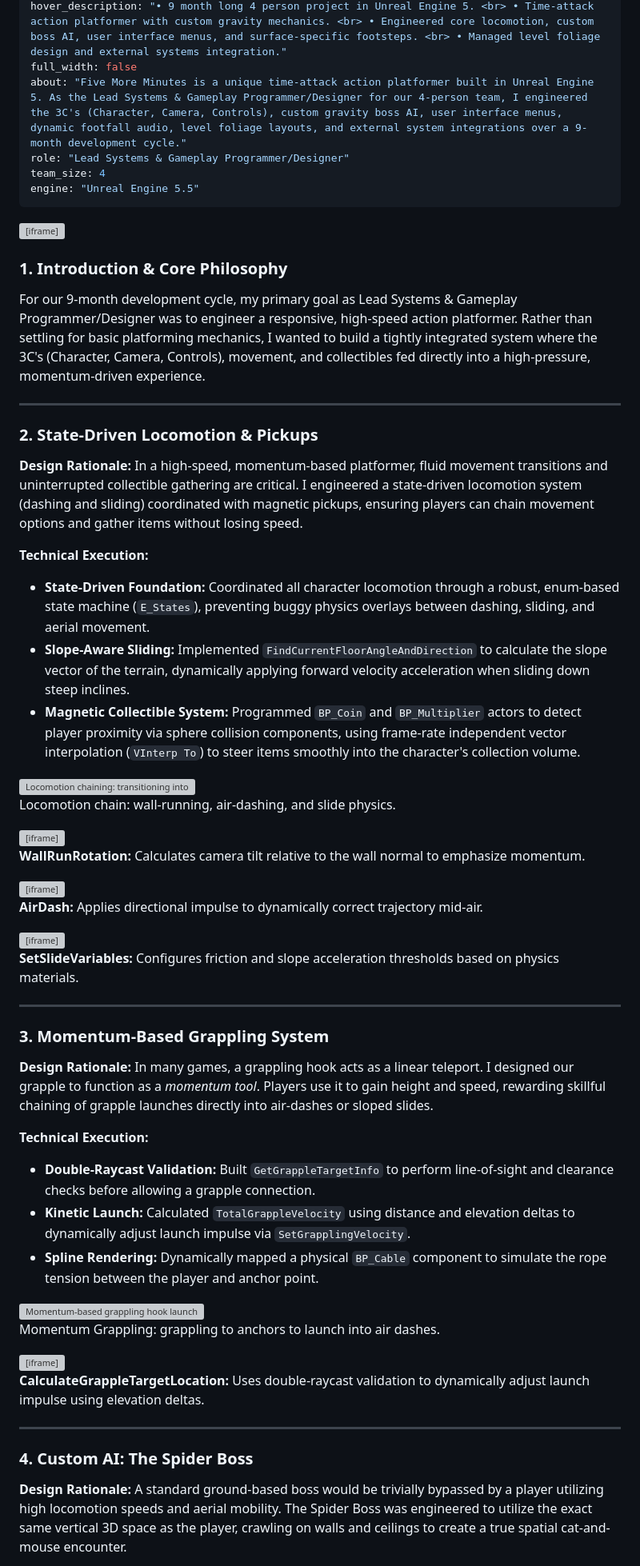
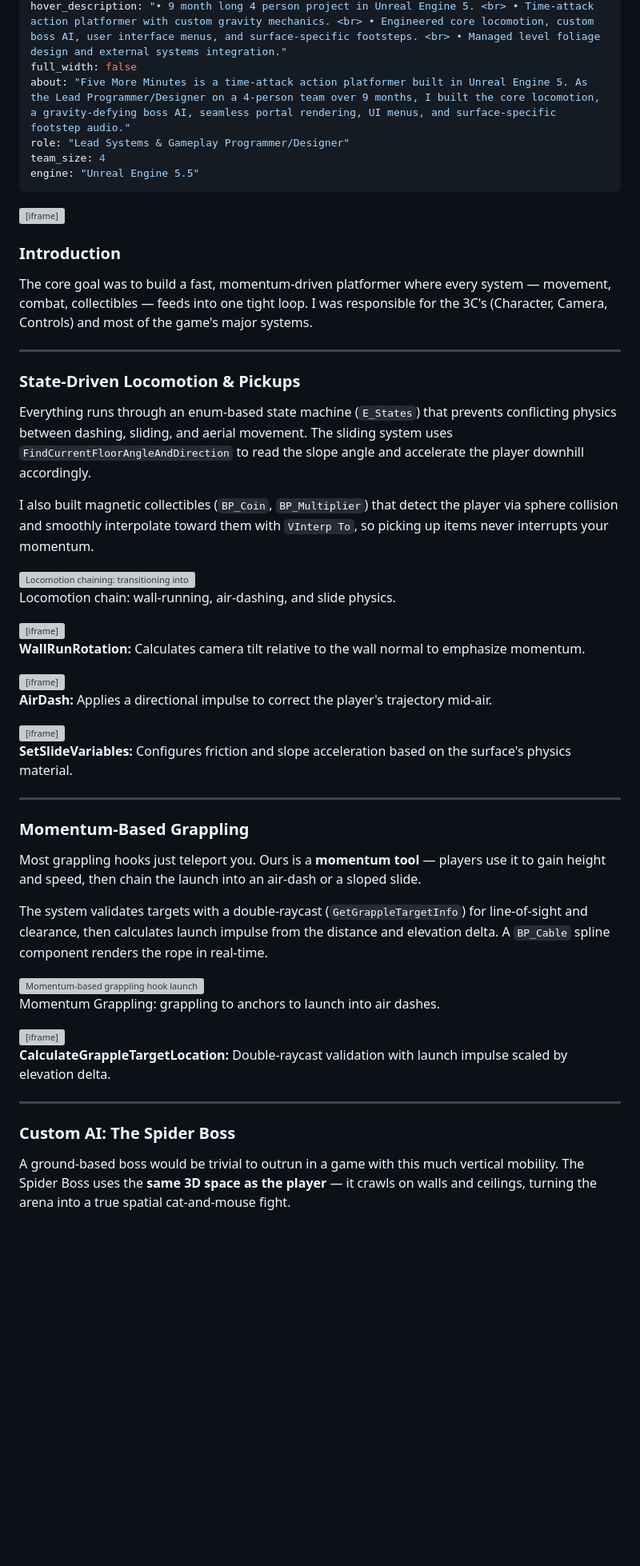
Before and after one commit to Zum0DePapaya/portfolio-cms, a Markdown page: src/projects/five-more-minutes.md, the part around one of its changes. Shown at 80% size. GitHub-like rendering; blank space fills up the shorter version; grey boxes are pictures that could not be loaded.

Commit message:
docs: rewrite Five More Minutes copy to match conversational tone

```diff
--- a/src/projects/five-more-minutes.md
+++ b/src/projects/five-more-minutes.md
@@ -5,7 +5,7 @@ weight: 1
 thumbnail: "/assets/images/5035198e.gif"
 hover_description: "• 9 month long 4 person project in Unreal Engine 5. <br> • Time-attack action platformer with custom gravity mechanics. <br> • Engineered core locomotion, custom boss AI, user interface menus, and surface-specific footsteps. <br> • Managed level foliage design and external systems integration."
 full_width: false
-about: "Five More Minutes is a unique time-attack action platformer built in Unreal Engine 5. As the Lead Systems & Gameplay Programmer/Designer for our 4-person team, I engineered the 3C's (Character, Camera, Controls), custom gravity boss AI, user interface menus, dynamic footfall audio, level foliage layouts, and external system integrations over a 9-month development cycle."
+about: "Five More Minutes is a time-attack action platformer built in Unreal Engine 5. As the Lead Programmer/Designer on a 4-person team over 9 months, I built the core locomotion, a gravity-defying boss AI, seamless portal rendering, UI menus, and surface-specific footstep audio."
 role: "Lead Systems & Gameplay Programmer/Designer"
 team_size: 4
 engine: "Unreal Engine 5.5"
@@ -13,20 +13,17 @@ engine: "Unreal Engine 5.5"
 
 <iframe frameborder="0" src="https://itch.io/embed/3830437?bg_color=222222&amp;fg_color=eeeeee&amp;link_color=fa5c5c&amp;border_color=363636" width="552" height="167"><a href="https://sanpitopatogames.itch.io/five-more-minutes">Play Five More Minutes on itch.io</a></iframe>
 
-### 1. Introduction & Core Philosophy
+### Introduction
 
-For our 9-month development cycle, my primary goal as Lead Systems & Gameplay Programmer/Designer was to engineer a responsive, high-speed action platformer. Rather than settling for basic platforming mechanics, I wanted to build a tightly integrated system where the 3C's (Character, Camera, Controls), movement, and collectibles fed directly into a high-pressure, momentum-driven experience.
+The core goal was to build a fast, momentum-driven platformer where every system — movement, combat, collectibles — feeds into one tight loop. I was responsible for the 3C's (Character, Camera, Controls) and most of the game's major systems.
 
 ---
 
-### 2. State-Driven Locomotion & Pickups
+### State-Driven Locomotion & Pickups
 
-**Design Rationale:** In a high-speed, momentum-based platformer, fluid movement transitions and uninterrupted collectible gathering are critical. I engineered a state-driven locomotion system (dashing and sliding) coordinated with magnetic pickups, ensuring players can chain movement options and gather items without losing speed.
+Everything runs through an enum-based state machine (`E_States`) that prevents conflicting physics between dashing, sliding, and aerial movement. The sliding system uses `FindCurrentFloorAngleAndDirection` to read the slope angle and accelerate the player downhill accordingly.
 
-**Technical Execution:**
-*   **State-Driven Foundation:** Coordinated all character locomotion through a robust, enum-based state machine (`E_States`), preventing buggy physics overlays between dashing, sliding, and aerial movement.
-*   **Slope-Aware Sliding:** Implemented `FindCurrentFloorAngleAndDirection` to calculate the slope vector of the terrain, dynamically applying forward velocity acceleration when sliding down steep inclines.
-*   **Magnetic Collectible System:** Programmed `BP_Coin` and `BP_Multiplier` actors to detect player proximity via sphere collision components, using frame-rate independent vector interpolation (`VInterp To`) to steer items smoothly into the character's collection volume.
+I also built magnetic collectibles (`BP_Coin`, `BP_Multiplier`) that detect the player via sphere collision and smoothly interpolate toward them with `VInterp To`, so picking up items never interrupts your momentum.
 
 <div class="videos_two">
   <div class="content-placeholder">
@@ -42,22 +39,19 @@ For our 9-month development cycle, my primary goal as Lead Systems & Gameplay Pr
   </div>
   <div class="content-placeholder" style="background: transparent; border: none;">
     <iframe src="https://blueprintue.com/render/o3jtcnzx/" width="100%" height="300" scrolling="no" allowfullscreen></iframe>
-    <p class="video-text" style="font-size: 0.85rem; margin-top: 0.5rem;"><strong>AirDash:</strong> Applies directional impulse to dynamically correct trajectory mid-air.</p>
+    <p class="video-text" style="font-size: 0.85rem; margin-top: 0.5rem;"><strong>AirDash:</strong> Applies a directional impulse to correct the player's trajectory mid-air.</p>
   </div>
 </div>
 <iframe src="https://blueprintue.com/render/wq9_b7ms/" width="100%" height="400" scrolling="no" allowfullscreen></iframe>
-<p class="video-text" style="font-size: 0.85rem; margin-top: 0.5rem;"><strong>SetSlideVariables:</strong> Configures friction and slope acceleration thresholds based on physics materials.</p>
+<p class="video-text" style="font-size: 0.85rem; margin-top: 0.5rem;"><strong>SetSlideVariables:</strong> Configures friction and slope acceleration based on the surface's physics material.</p>
 
 ---
 
-### 3. Momentum-Based Grappling System
+### Momentum-Based Grappling
 
-**Design Rationale:** In many games, a grappling hook acts as a linear teleport. I designed our grapple to function as a *momentum tool*. Players use it to gain height and speed, rewarding skillful chaining of grapple launches directly into air-dashes or sloped slides.
+Most grappling hooks just teleport you. Ours is a **momentum tool** — players use it to gain height and speed, then chain the launch into an air-dash or a sloped slide.
 
-**Technical Execution:**
-*   **Double-Raycast Validation:** Built `GetGrappleTargetInfo` to perform line-of-sight and clearance checks before allowing a grapple connection.
-*   **Kinetic Launch:** Calculated `TotalGrappleVelocity` using distance and elevation deltas to dynamically adjust launch impulse via `SetGrapplingVelocity`.
-*   **Spline Rendering:** Dynamically mapped a physical `BP_Cable` component to simulate the rope tension between the player and anchor point.
+The system validates targets with a double-raycast (`GetGrappleTargetInfo`) for line-of-sight and clearance, then calculates launch impulse from the distance and elevation delta. A `BP_Cable` spline component renders the rope in real-time.
 
 <div class="videos_two">
   <div class="content-placeholder">
@@ -67,11 +61,11 @@ For our 9-month development cycle, my primary goal as Lead Systems & Gameplay Pr
 <p class="video-text">Momentum Grappling: grappling to anchors to launch into air dashes.</p>
 
 <iframe src="https://blueprintue.com/render/6b5-_zht/" width="100%" height="400" scrolling="no" allowfullscreen></iframe>
-<p class="video-text" style="font-size: 0.85rem; margin-top: 0.5rem;"><strong>CalculateGrappleTargetLocation:</strong> Uses double-raycast validation to dynamically adjust launch impulse using elevation deltas.</p>
+<p class="video-text" style="font-size: 0.85rem; margin-top: 0.5rem;"><strong>CalculateGrappleTargetLocation:</strong> Double-raycast validation with launch impulse scaled by elevation delta.</p>
 
 ---
 
-### 4. Custom AI: The Spider Boss
+### Custom AI: The Spider Boss
 
-**Design Rationale:** A standard ground-based boss would be trivially bypassed by a player utilizing high locomotion speeds and aerial mobility. The Spider Boss was engineered to utilize the exact same vertical 3D space as the player, crawling on walls and ceilings to create a true spatial cat-and-mouse encounter.
+A ground-based boss would be trivial to outrun in a game with this much vertical mobility. The Spider Boss uses the **same 3D space as the player** — it crawls on walls and ceilings, turning the arena into a true spatial cat-and-mouse fight.
 
```
Also changed, not shown: other parts of src/projects/five-more-minutes.md (+11 -17 lines).
